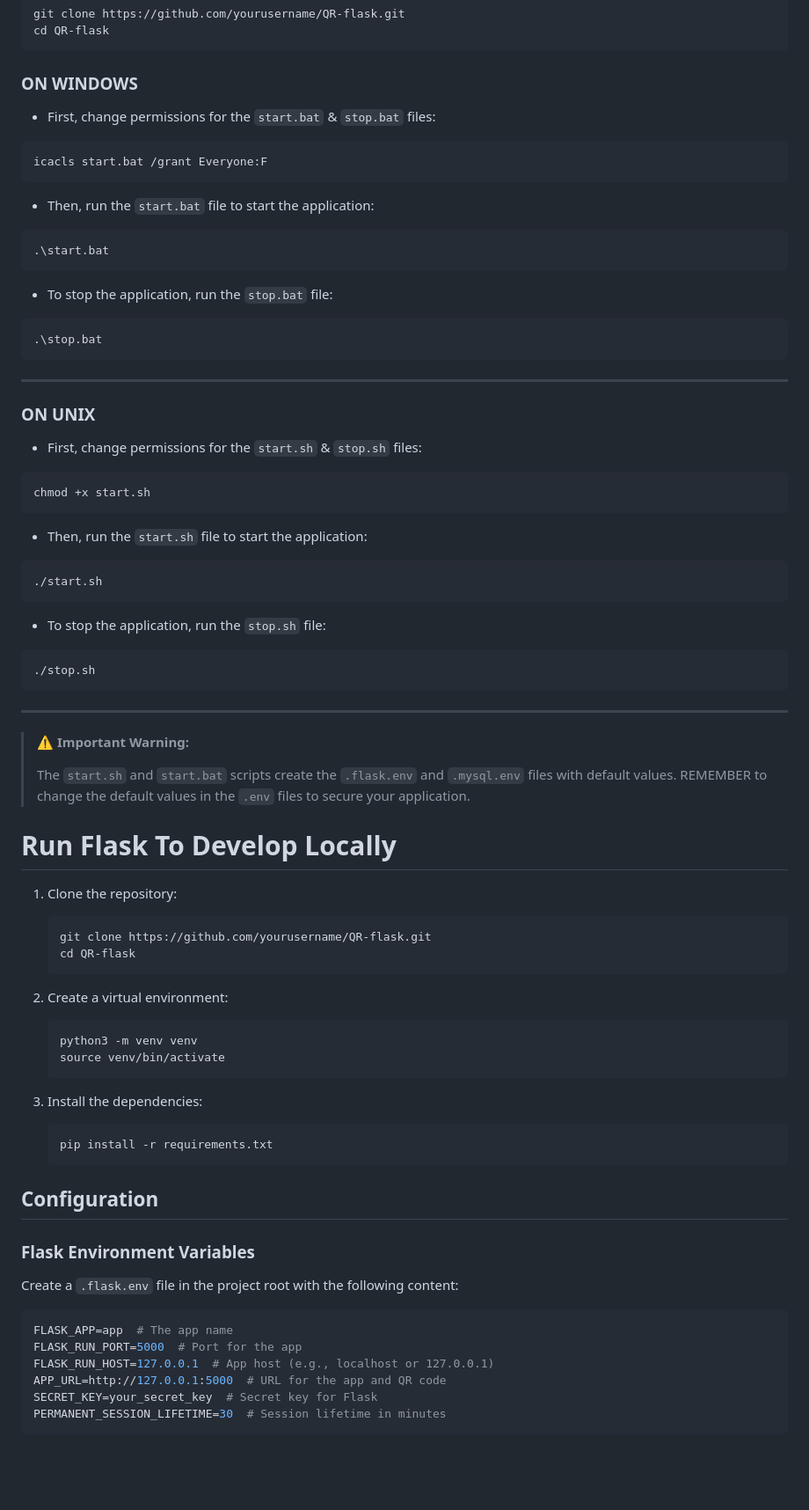
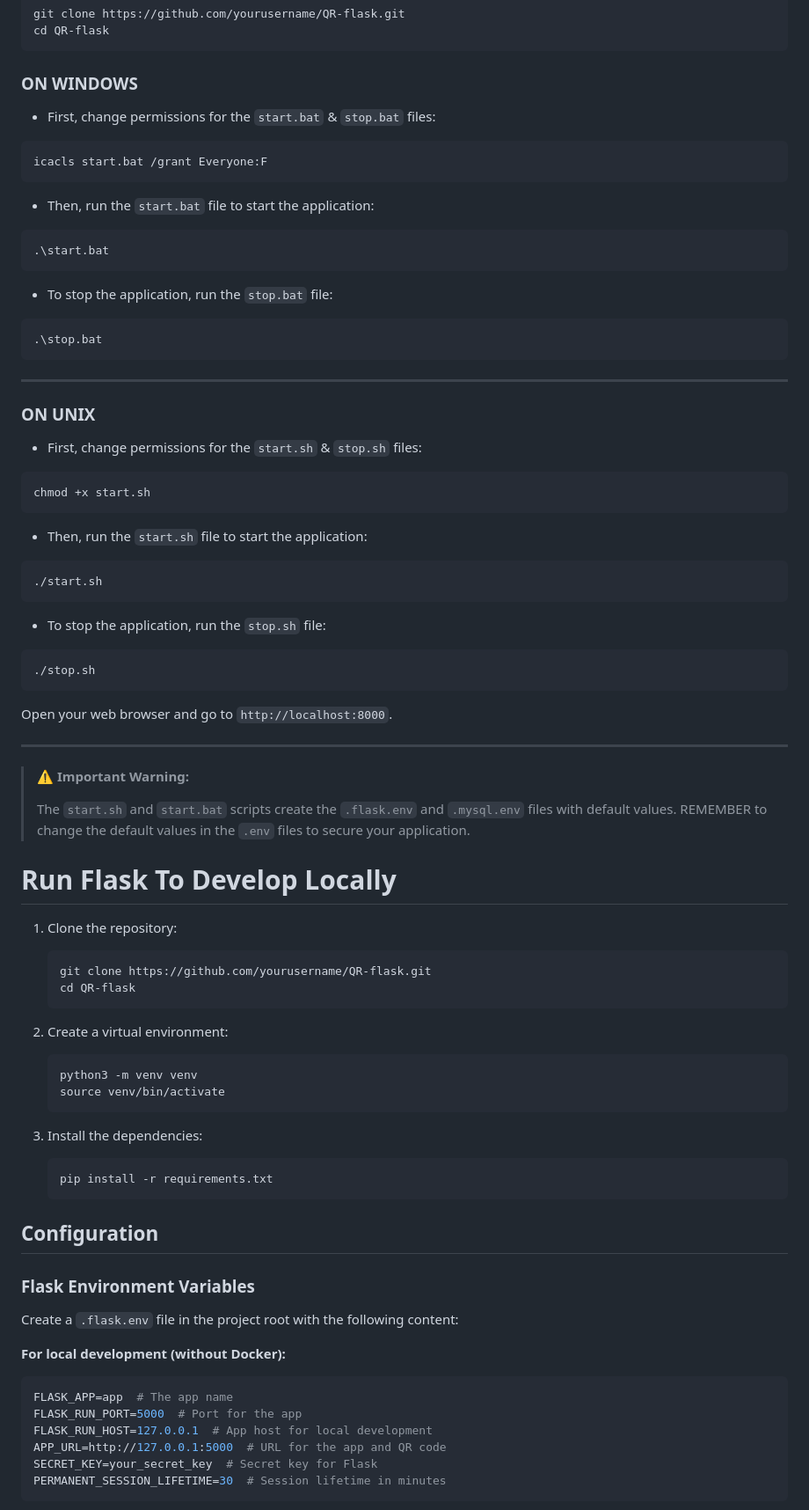
Before and after one commit to MarinCervinschi/QR-flask, a Markdown page: README.md, the part around one of its changes. Shown at 88% size. Rendered like a GitHub page; blank space fills up the shorter version.

````diff
--- a/README.md
+++ b/README.md
@@ -96,34 +42,51 @@ cd QR-flask
 ```
 
 ### ON WINDOWS
+
 - First, change permissions for the `start.bat` & `stop.bat` files:
+
 ```powershell
 icacls start.bat /grant Everyone:F
 ```
+
 - Then, run the `start.bat` file to start the application:
+
 ```powershell
 .\start.bat
 ```
+
 - To stop the application, run the `stop.bat` file:
+
 ```powershell
 .\stop.bat
 ```
+
 ---
+
 ### ON UNIX
+
 - First, change permissions for the `start.sh` & `stop.sh` files:
+
 ```bash
 chmod +x start.sh
 ```
+
 - Then, run the `start.sh` file to start the application:
+
 ```bash
 ./start.sh
 ```
+
 - To stop the application, run the `stop.sh` file:
+
 ```bash
 ./stop.sh
 ```
 
+Open your web browser and go to `http://localhost:8000`.
+
 ---
+
 > **⚠️ Important Warning:**
 >
 > The `start.sh` and `start.bat` scripts create the `.flask.env` and `.mysql.env` files with default values. REMEMBER to change the default values in the `.env` files to secure your application.
@@ -131,29 +94,36 @@ chmod +x start.sh
 # Run Flask To Develop Locally
 
 1. Clone the repository:
-    ```bash
-    git clone https://github.com/yourusername/QR-flask.git
-    cd QR-flask
-    ```
+
+   ```bash
+   git clone https://github.com/yourusername/QR-flask.git
+   cd QR-flask
+   ```
 
 2. Create a virtual environment:
-    ```bash
-    python3 -m venv venv
-    source venv/bin/activate
-    ```
+
+   ```bash
+   python3 -m venv venv
+   source venv/bin/activate
+   ```
 
 3. Install the dependencies:
-    ```bash
-    pip install -r requirements.txt
-    ```
+   ```bash
+   pip install -r requirements.txt
+   ```
 
 ## Configuration
+
 ### Flask Environment Variables
+
 Create a `.flask.env` file in the project root with the following content:
+
+**For local development (without Docker):**
+
 ```bash
 FLASK_APP=app  # The app name
 FLASK_RUN_PORT=5000  # Port for the app
-FLASK_RUN_HOST=127.0.0.1  # App host (e.g., localhost or 127.0.0.1)
+FLASK_RUN_HOST=127.0.0.1  # App host for local development
 APP_URL=http://127.0.0.1:5000  # URL for the app and QR code
 SECRET_KEY=your_secret_key  # Secret key for Flask
 PERMANENT_SESSION_LIFETIME=30  # Session lifetime in minutes
````
Also changed, not shown: other parts of README.md (+87 -112 lines).
